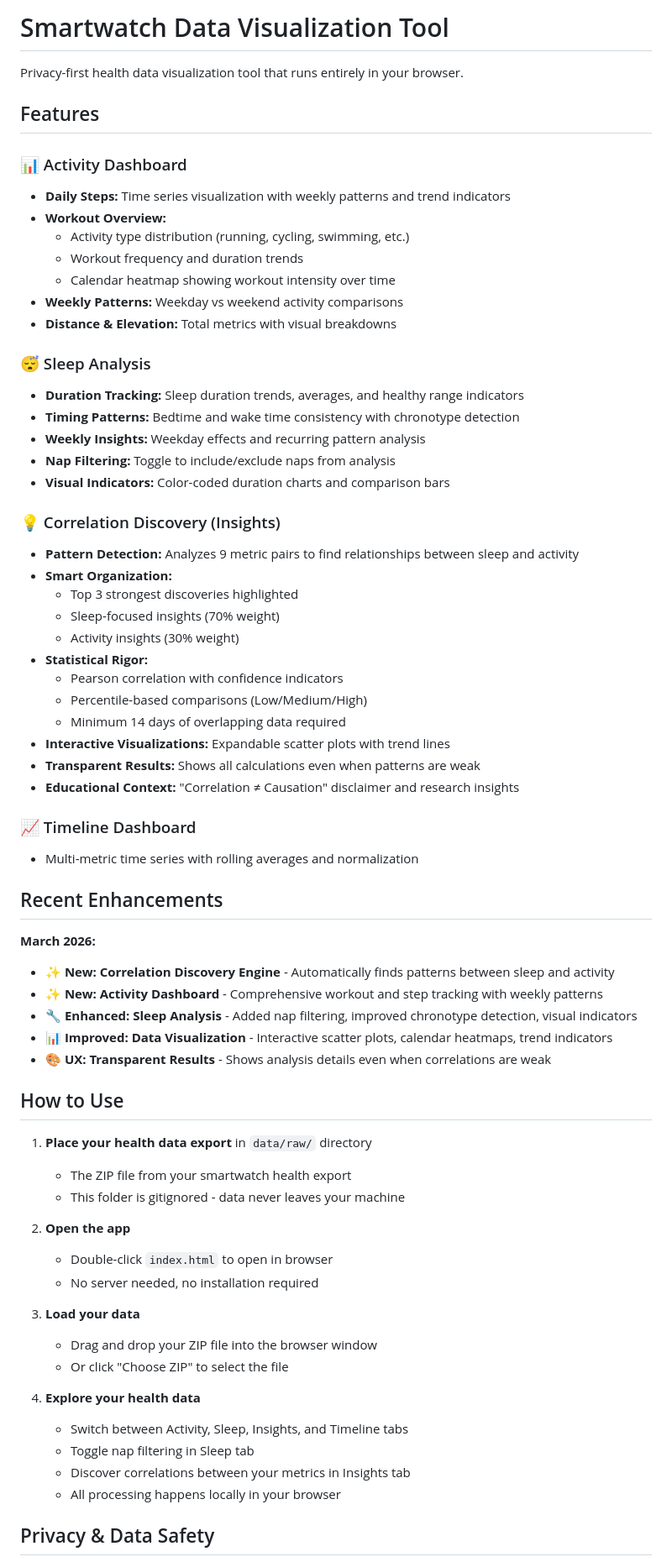
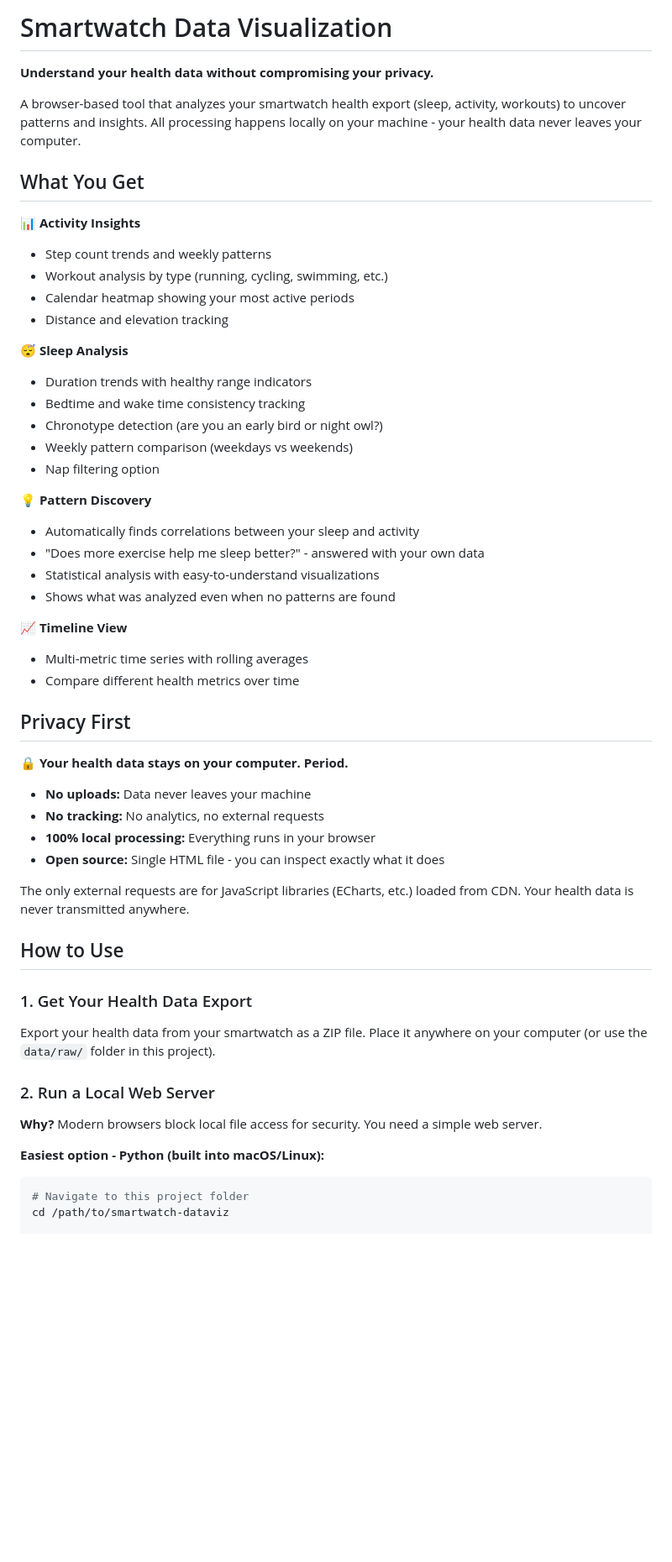
Before and after one commit to shining-cat/smartwatch-dataviz, a Markdown page: README.md, the part around one of its changes. Shown at 84% size. Rendered like a GitHub page; blank space fills up the shorter version.

````diff
--- a/README.md
+++ b/README.md
@@ -1,70 +1,57 @@
-# Smartwatch Data Visualization Tool
+# Smartwatch Data Visualization
 
-Privacy-first health data visualization tool that runs entirely in your browser.
+**Understand your health data without compromising your privacy.**
 
-## Features
+A browser-based tool that analyzes your smartwatch health export (sleep, activity, workouts) to uncover patterns and insights. All processing happens locally on your machine - your health data never leaves your computer.
 
-### 📊 Activity Dashboard
-- **Daily Steps:** Time series visualization with weekly patterns and trend indicators
-- **Workout Overview:**
-  - Activity type distribution (running, cycling, swimming, etc.)
-  - Workout frequency and duration trends
-  - Calendar heatmap showing workout intensity over time
-- **Weekly Patterns:** Weekday vs weekend activity comparisons
-- **Distance & Elevation:** Total metrics with visual breakdowns
+## What You Get
 
-### 😴 Sleep Analysis
-- **Duration Tracking:** Sleep duration trends, averages, and healthy range indicators
-- **Timing Patterns:** Bedtime and wake time consistency with chronotype detection
-- **Weekly Insights:** Weekday effects and recurring pattern analysis
-- **Nap Filtering:** Toggle to include/exclude naps from analysis
-- **Visual Indicators:** Color-coded duration charts and comparison bars
+**📊 Activity Insights**
+- Step count trends and weekly patterns
+- Workout analysis by type (running, cycling, swimming, etc.)
+- Calendar heatmap showing your most active periods
+- Distance and elevation tracking
 
-### 💡 Correlation Discovery (Insights)
-- **Pattern Detection:** Analyzes 9 metric pairs to find relationships between sleep and activity
-- **Smart Organization:**
-  - Top 3 strongest discoveries highlighted
-  - Sleep-focused insights (70% weight)
-  - Activity insights (30% weight)
-- **Statistical Rigor:**
-  - Pearson correlation with confidence indicators
-  - Percentile-based comparisons (Low/Medium/High)
-  - Minimum 14 days of overlapping data required
-- **Interactive Visualizations:** Expandable scatter plots with trend lines
-- **Transparent Results:** Shows all calculations even when patterns are weak
-- **Educational Context:** "Correlation ≠ Causation" disclaimer and research insights
+**😴 Sleep Analysis**
+- Duration trends with healthy range indicators
+- Bedtime and wake time consistency tracking
+- Chronotype detection (are you an early bird or night owl?)
+- Weekly pattern comparison (weekdays vs weekends)
+- Nap filtering option
 
-### 📈 Timeline Dashboard
-- Multi-metric time series with rolling averages and normalization
+**💡 Pattern Discovery**
+- Automatically finds correlations between your sleep and activity
+- "Does more exercise help me sleep better?" - answered with your own data
+- Statistical analysis with easy-to-understand visualizations
+- Shows what was analyzed even when no patterns are found
 
-## Recent Enhancements
+**📈 Timeline View**
+- Multi-metric time series with rolling averages
+- Compare different health metrics over time
 
-**March 2026:**
-- ✨ **New: Correlation Discovery Engine** - Automatically finds patterns between sleep and activity
-- ✨ **New: Activity Dashboard** - Comprehensive workout and step tracking with weekly patterns
-- 🔧 **Enhanced: Sleep Analysis** - Added nap filtering, improved chronotype detection, visual indicators
-- 📊 **Improved: Data Visualization** - Interactive scatter plots, calendar heatmaps, trend indicators
-- 🎨 **UX: Transparent Results** - Shows analysis details even when correlations are weak
+## Privacy First
+
+🔒 **Your health data stays on your computer. Period.**
+
+- **No uploads:** Data never leaves your machine
+- **No tracking:** No analytics, no external requests
+- **100% local processing:** Everything runs in your browser
+- **Open source:** Single HTML file - you can inspect exactly what it does
+
+The only external requests are for JavaScript libraries (ECharts, etc.) loaded from CDN. Your health data is never transmitted anywhere.
 
 ## How to Use
 
-1. **Place your health data export** in `data/raw/` directory
-   - The ZIP file from your smartwatch health export
-   - This folder is gitignored - data never leaves your machine
+### 1. Get Your Health Data Export
 
-2. **Open the app**
-   - Double-click `index.html` to open in browser
-   - No server needed, no installation required
+Export your health data from your smartwatch as a ZIP file. Place it anywhere on your computer (or use the `data/raw/` folder in this project).
 
-3. **Load your data**
-   - Drag and drop your ZIP file into the browser window
-   - Or click "Choose ZIP" to select the file
+### 2. Run a Local Web Server
 
-4. **Explore your health data**
-   - Switch between Activity, Sleep, Insights, and Timeline tabs
-   - Toggle nap filtering in Sleep tab
-   - Discover correlations between your metrics in Insights tab
-   - All processing happens locally in your browser
+**Why?** Modern browsers block local file access for security. You need a simple web server.
 
-## Privacy & Data Safety
+**Easiest option - Python (built into macOS/Linux):**
+```bash
+# Navigate to this project folder
+cd /path/to/smartwatch-dataviz
 
````
Also changed, not shown: other parts of README.md (+53 -24 lines).
